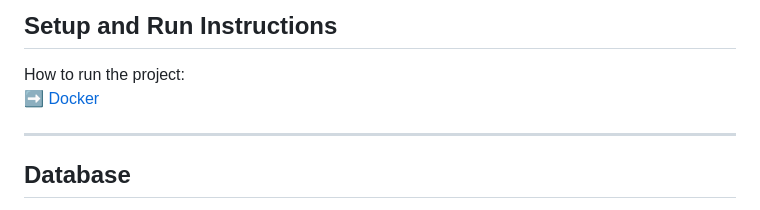
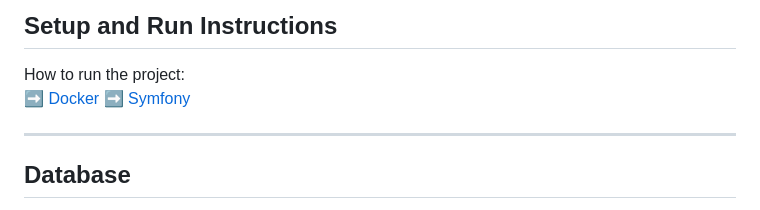
Before and after one commit to valeriinikolaichuk/sportradar_coding_task, a Markdown page: README.md, the part around the change. Rendered like a GitHub page.

```diff
--- a/README.md
+++ b/README.md
@@ -51,6 +51,8 @@ Turbo and Stimulus are used to update the events table dynamically without a ful
 
 How to run the project:
 ➡ [Docker](docs/setup/docker.md)
+➡ [Symfony](docs/setup/symfony.md)
+
 
 ---
 
```
